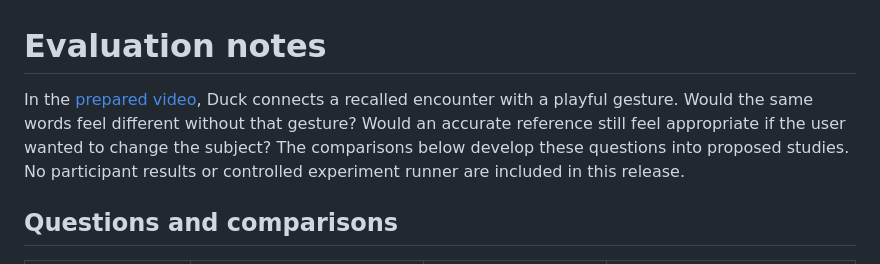
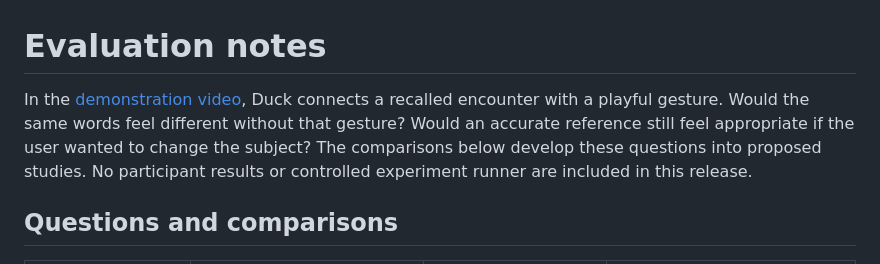
Before and after one commit to carrotduck/carrot-duck, a Markdown page: docs/EVALUATION.md, the part around the change. Drawn GitHub-style.

Commit message:
Update 'prepared video' to 'demonstration video'

```diff
--- a/docs/EVALUATION.md
+++ b/docs/EVALUATION.md
@@ -1,6 +1,6 @@
 # Evaluation notes
 
-In the [prepared video](DEMO.md), Duck connects a recalled encounter with a playful gesture. Would the same words feel different without that gesture? Would an accurate reference still feel appropriate if the user wanted to change the subject? The comparisons below develop these questions into proposed studies. No participant results or controlled experiment runner are included in this release.
+In the [demonstration video](DEMO.md), Duck connects a recalled encounter with a playful gesture. Would the same words feel different without that gesture? Would an accurate reference still feel appropriate if the user wanted to change the subject? The comparisons below develop these questions into proposed studies. No participant results or controlled experiment runner are included in this release.
 
 ## Questions and comparisons
 
```
